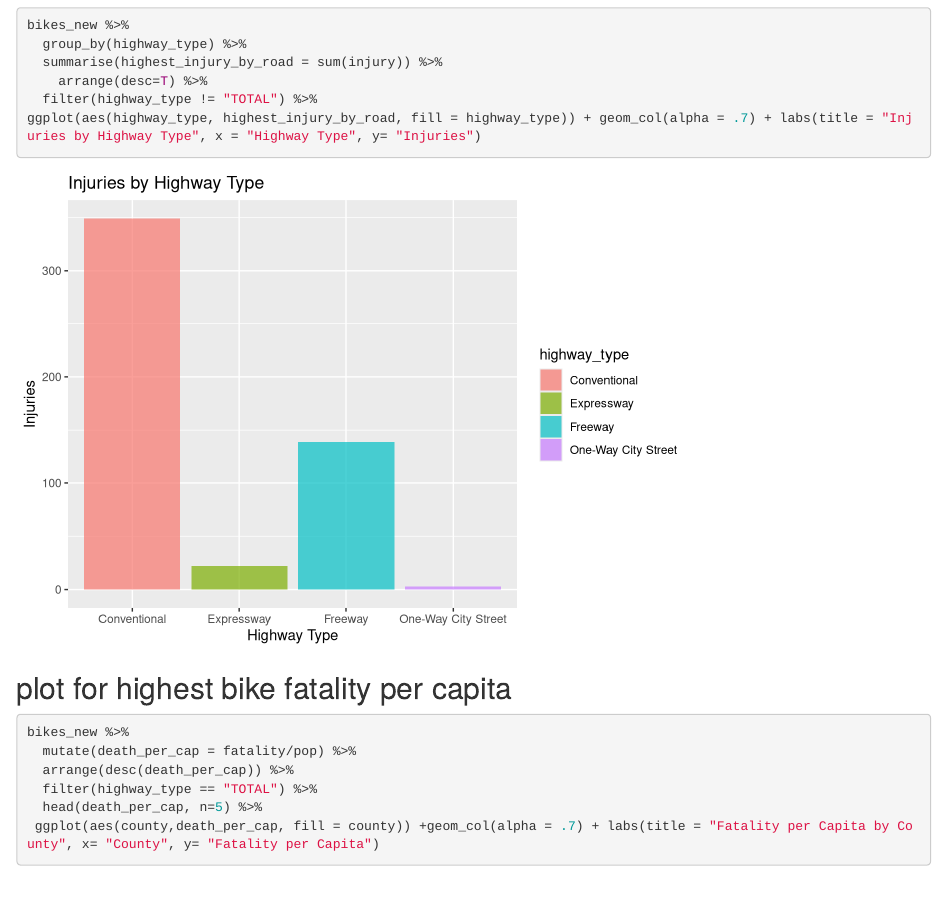
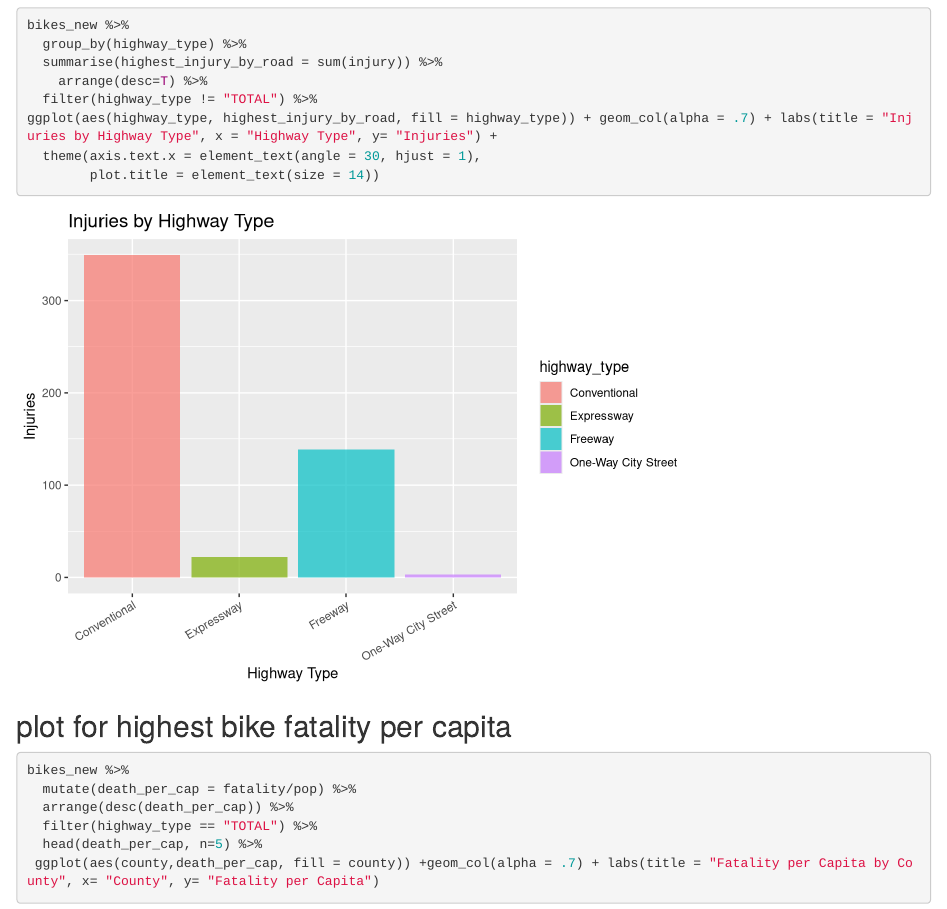
Before and after one commit to rj813/Final-Project, an R Markdown document (final_project_ryan.Rmd): the page in a window 1100 px wide, from 4050 px down. Rendered offline with R 4.5, knitr and Pandoc, with nearby package versions; column names are cleaned by a stand-in for the janitor package.

Commit message:
ryan update

````diff
--- a/final_project_ryan.Rmd
+++ b/final_project_ryan.Rmd
@@ -75,7 +75,9 @@ bikes_new %>%
   summarise(highest_injury_by_road = sum(injury)) %>%
     arrange(desc=T) %>%
   filter(highway_type != "TOTAL") %>%
-ggplot(aes(highway_type, highest_injury_by_road, fill = highway_type)) + geom_col(alpha = .7) + labs(title = "Injuries by Highway Type", x = "Highway Type", y= "Injuries")
+ggplot(aes(highway_type, highest_injury_by_road, fill = highway_type)) + geom_col(alpha = .7) + labs(title = "Injuries by Highway Type", x = "Highway Type", y= "Injuries") +
+  theme(axis.text.x = element_text(angle = 30, hjust = 1),
+        plot.title = element_text(size = 14))
 ```
 ## plot for highest bike fatality per capita
 ```{r}
````
Also changed, not shown: final_project_ryan.html (added).
